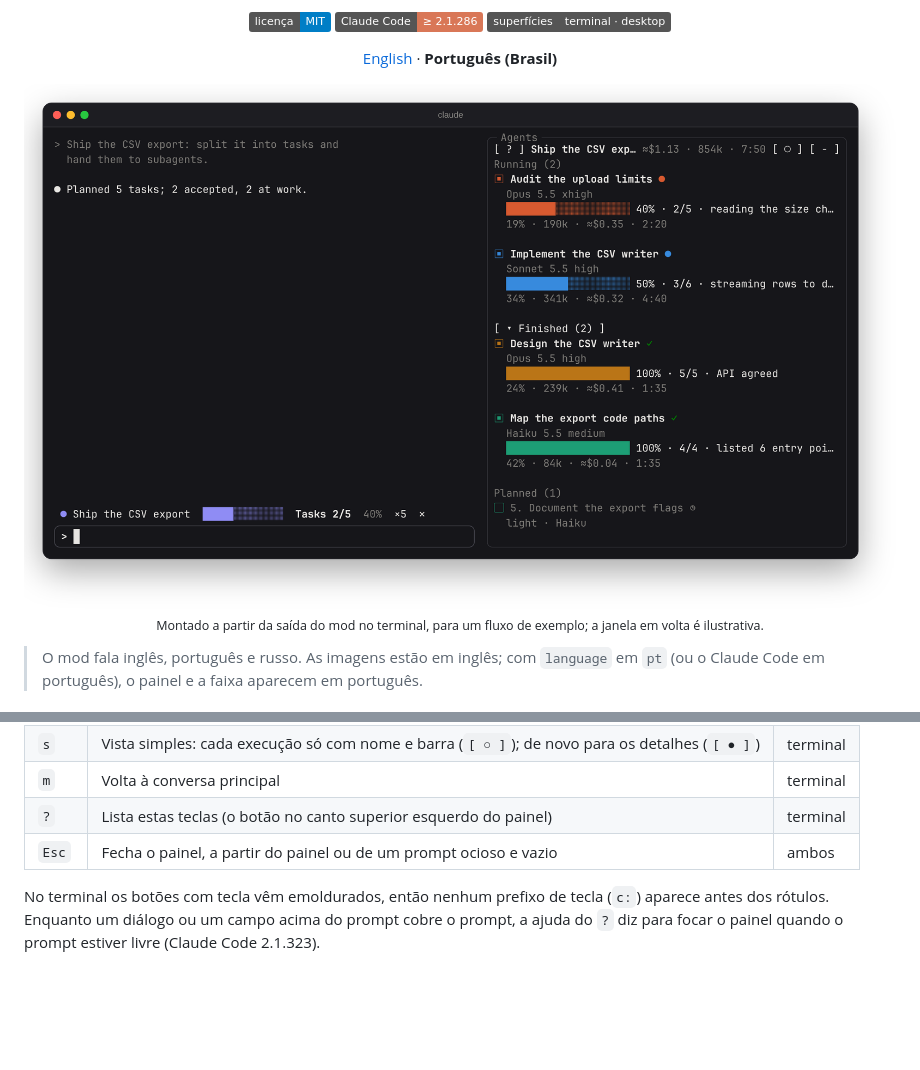
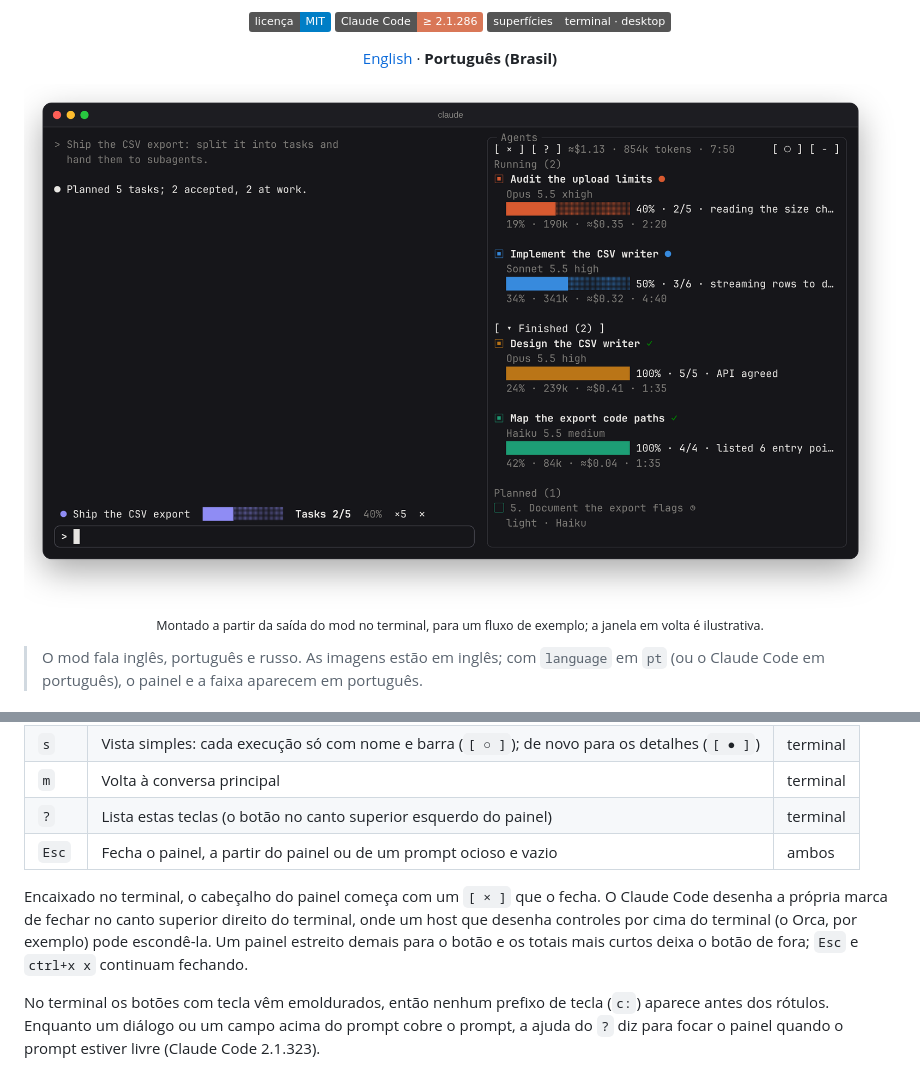
Before and after one commit to fabiopbarbieri/agents-progress, a Markdown page: README.pt-BR.md, 2 parts joined by grey strips. Rendered like a GitHub page; pictures changed too: assets/terminal.png; badges without logos; blank space fills up the shorter version.

```diff
--- a/README.pt-BR.md
+++ b/README.pt-BR.md
@@ -87,6 +87,8 @@ Com o painel em foco:
 | `m` | Volta à conversa principal | terminal |
 | `?` | Lista estas teclas (o botão no canto superior esquerdo do painel) | terminal |
 | `Esc` | Fecha o painel, a partir do painel ou de um prompt ocioso e vazio | ambos |
+
+Encaixado no terminal, o cabeçalho do painel começa com um `[ × ]` que o fecha. O Claude Code desenha a própria marca de fechar no canto superior direito do terminal, onde um host que desenha controles por cima do terminal (o Orca, por exemplo) pode escondê-la. Um painel estreito demais para o botão e os totais mais curtos deixa o botão de fora; `Esc` e `ctrl+x x` continuam fechando.
 
 No terminal os botões com tecla vêm emoldurados, então nenhum prefixo de tecla (`c:`) aparece antes dos rótulos. Enquanto um diálogo ou um campo acima do prompt cobre o prompt, a ajuda do `?` diz para focar o painel quando o prompt estiver livre (Claude Code 2.1.323).
 
```
Also changed, not shown: CHANGELOG.md (+6 -0 lines), README.md (+2 -0 lines), 2 other files.
